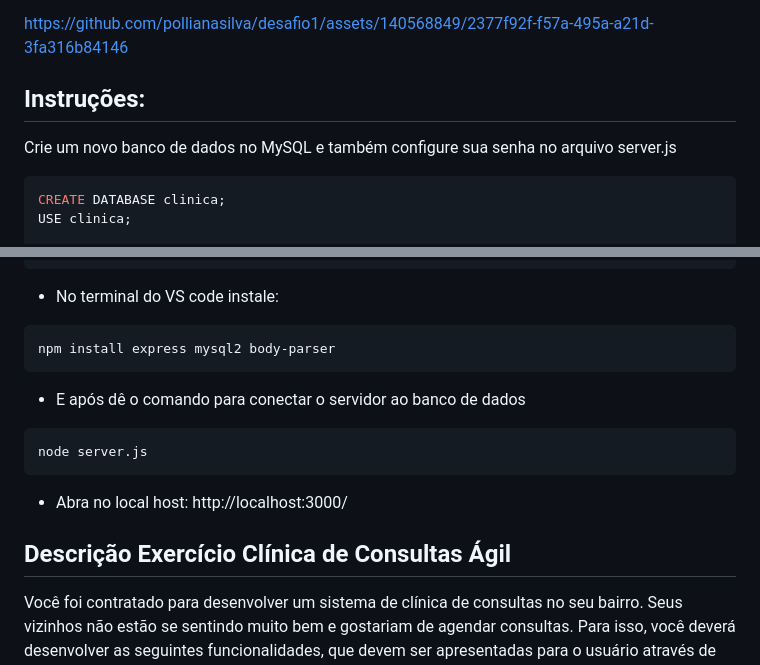
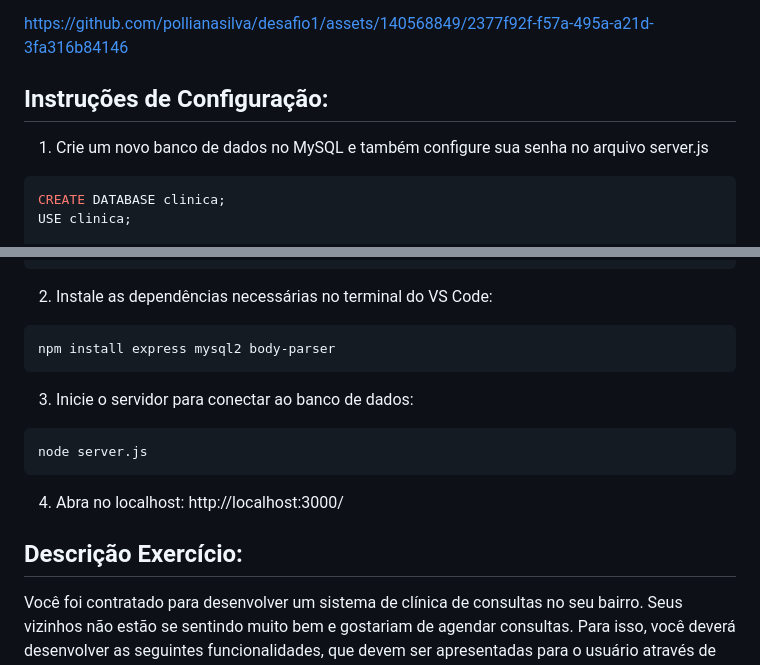
Before and after one commit to pollianasilva/desafio1, a Markdown page: README.md, 2 parts joined by grey strips. Drawn GitHub-style.

````diff
--- a/README.md
+++ b/README.md
@@ -7,8 +7,8 @@
 
 https://github.com/pollianasilva/desafio1/assets/140568849/2377f92f-f57a-495a-a21d-3fa316b84146
 
-## Instruções:
-Crie um novo banco de dados no MySQL e também configure sua senha no arquivo server.js
+## Instruções de Configuração:
+1. Crie um novo banco de dados no MySQL e também configure sua senha no arquivo server.js
 ```sql
 CREATE DATABASE clinica;
 USE clinica;
@@ -47,18 +47,16 @@ FOREIGN KEY (especialidade_id) REFERENCES especialidades(id)
 );
 ```
 
-- No terminal do VS code instale:
+2. Instale as dependências necessárias no terminal do VS Code:
 ```Terminal
 npm install express mysql2 body-parser
 ```
-- E após dê o comando para conectar o servidor ao banco de dados
+3. Inicie o servidor para conectar ao banco de dados:
 ```Terminal
 node server.js
 ```
-- Abra  no local host: http://localhost:3000/
-
-
-## Descrição Exercício Clínica de Consultas Ágil
+4. Abra no localhost: http://localhost:3000/
+## Descrição Exercício:
 
 Você foi contratado para desenvolver um sistema de clínica de consultas no seu bairro.
 Seus vizinhos não estão se sentindo muito bem e gostariam de agendar consultas. Para
````
Also changed, not shown: other parts of README.md (+1 -1 lines).
